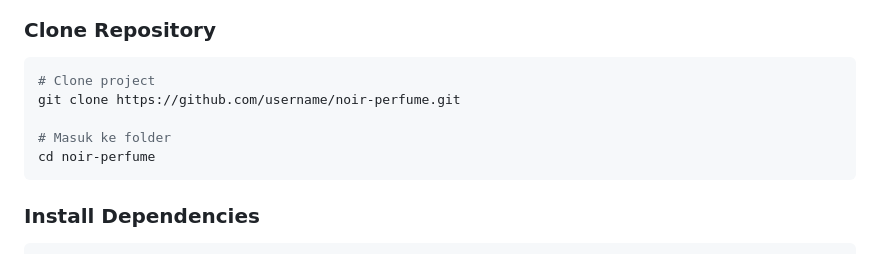
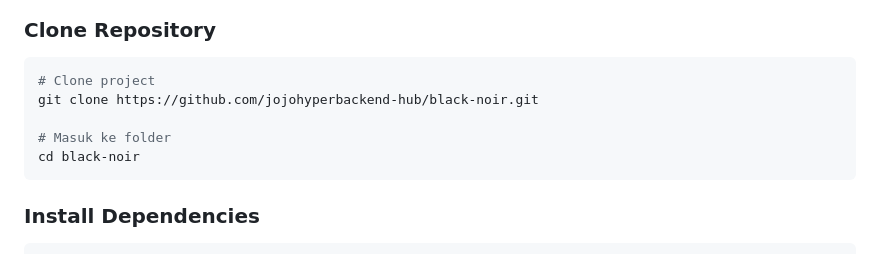
Before and after one commit to jojohyperbackend-hub/black-noir, a Markdown page: README.md, the part around the change. Drawn GitHub-style.

Commit message:
fix documentation

````diff
--- a/README.md
+++ b/README.md
@@ -72,10 +72,10 @@ noir-perfume/
 
 ```bash
 # Clone project
-git clone https://github.com/username/noir-perfume.git
+git clone https://github.com/jojohyperbackend-hub/black-noir.git
 
 # Masuk ke folder
-cd noir-perfume
+cd black-noir
 ```
 
 ### Install Dependencies
````
